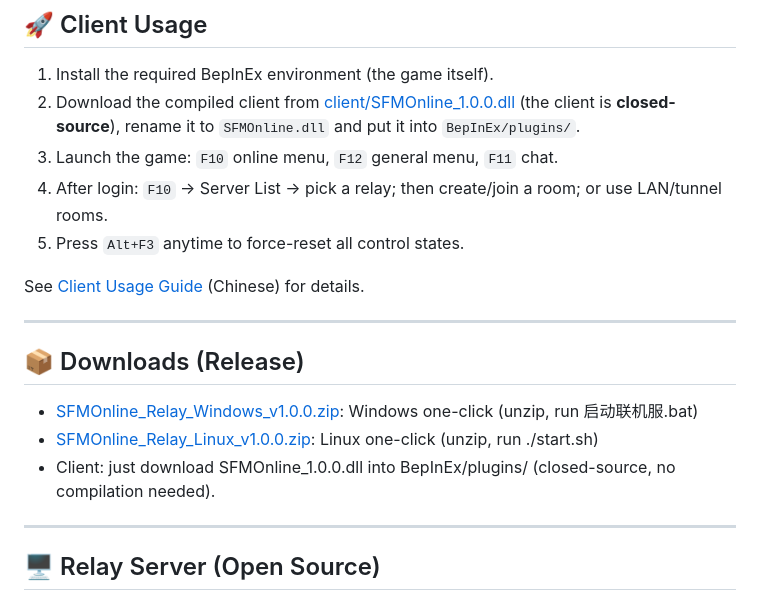
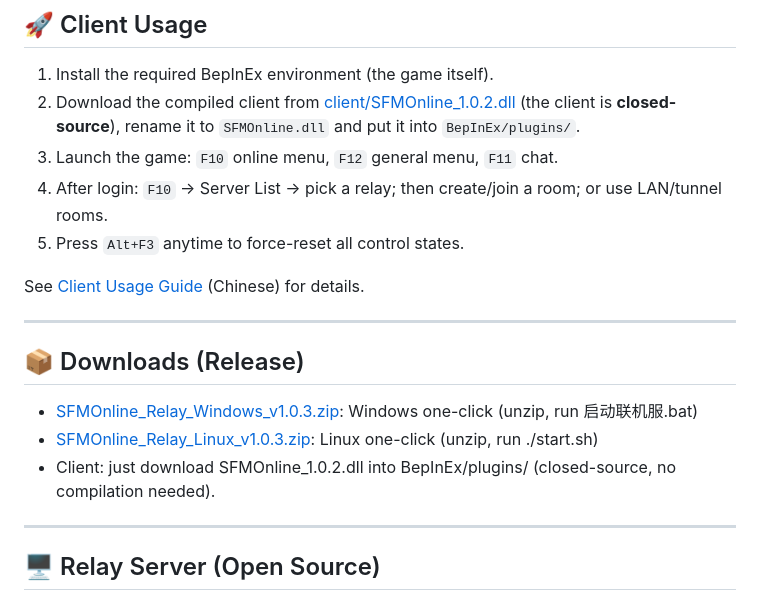
Before and after one commit to wuwupuo/manaka-sfm-mod-, a Markdown page: README_EN.md, the part around the change. GitHub-like rendering.

```diff
--- a/README_EN.md
+++ b/README_EN.md
@@ -33,7 +33,7 @@ This project is purely engineering: it adds online play (rooms, chat, state/anim
 ## 🚀 Client Usage
 
 1. Install the required BepInEx environment (the game itself).
-2. Download the compiled client from [client/SFMOnline_1.0.0.dll](client/SFMOnline_1.0.0.dll) (the client is **closed-source**), rename it to `SFMOnline.dll` and put it into `BepInEx/plugins/`.
+2. Download the compiled client from [client/SFMOnline_1.0.2.dll](client/SFMOnline_1.0.2.dll) (the client is **closed-source**), rename it to `SFMOnline.dll` and put it into `BepInEx/plugins/`.
 3. Launch the game: `F10` online menu, `F12` general menu, `F11` chat.
 4. After login: `F10` → Server List → pick a relay; then create/join a room; or use LAN/tunnel rooms.
 5. Press `Alt+F3` anytime to force-reset all control states.
@@ -44,9 +44,9 @@ See [Client Usage Guide](client/Client-Usage-EN.md) (Chinese) for details.
 
 ## 📦 Downloads (Release)
 
-- [SFMOnline_Relay_Windows_v1.0.0.zip](release/SFMOnline_Relay_Windows_v1.0.0.zip): Windows one-click (unzip, run 启动联机服.bat)
-- [SFMOnline_Relay_Linux_v1.0.0.zip](release/SFMOnline_Relay_Linux_v1.0.0.zip): Linux one-click (unzip, run ./start.sh)
-- Client: just download SFMOnline_1.0.0.dll into BepInEx/plugins/ (closed-source, no compilation needed).
+- [SFMOnline_Relay_Windows_v1.0.3.zip](release/SFMOnline_Relay_Windows_v1.0.3.zip): Windows one-click (unzip, run 启动联机服.bat)
+- [SFMOnline_Relay_Linux_v1.0.3.zip](release/SFMOnline_Relay_Linux_v1.0.3.zip): Linux one-click (unzip, run ./start.sh)
+- Client: just download SFMOnline_1.0.2.dll into BepInEx/plugins/ (closed-source, no compilation needed).
 
 ---
 
```
